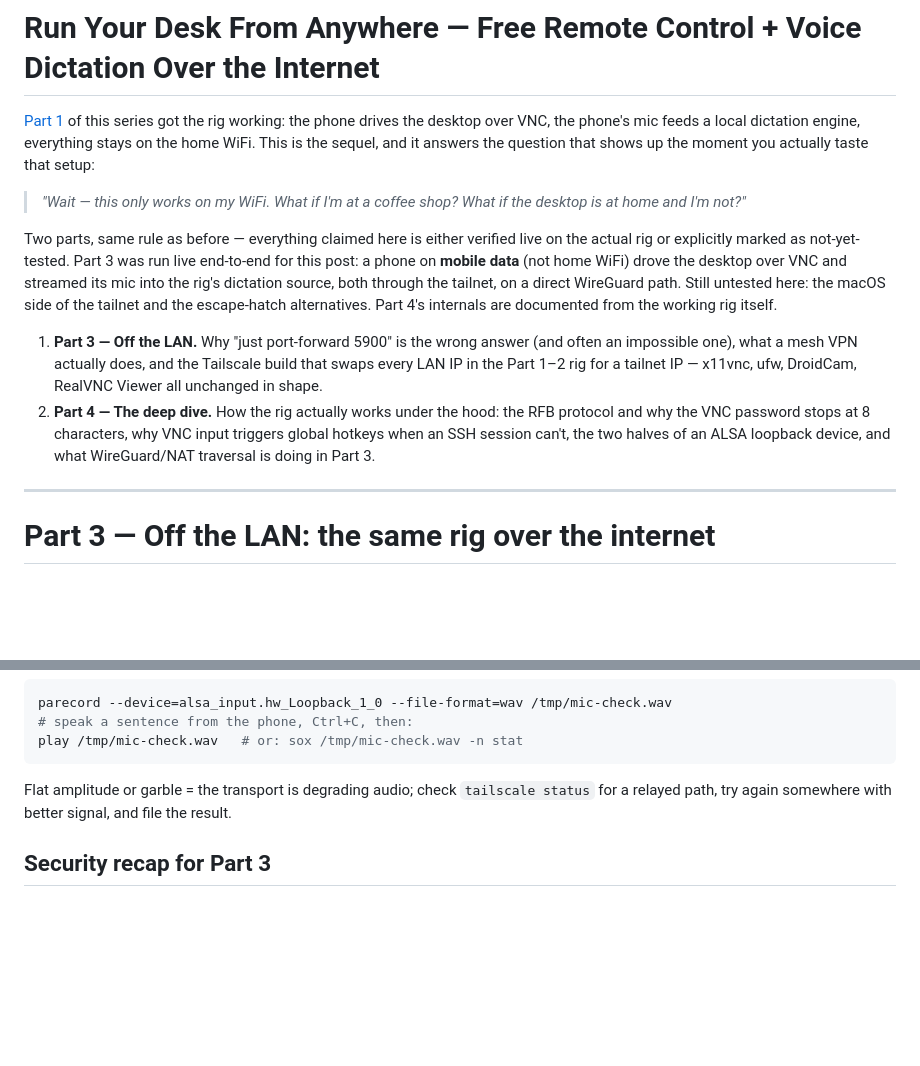
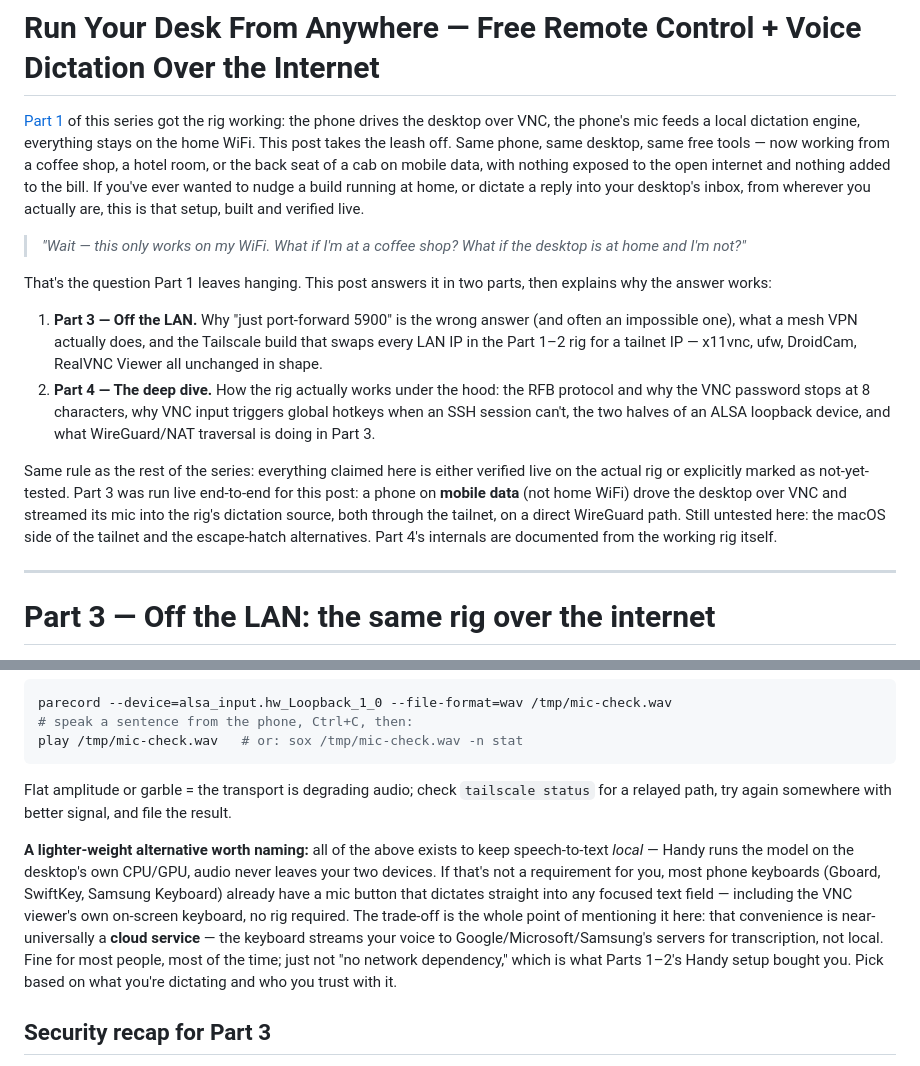
Before and after one commit to Encryptioner/blogs, a Markdown page: topics/Productivity/Run Your Desk From Anywhere - Free Remote Control + Voice Dictation Over the Internet.md, 2 parts joined by grey strips. Rendered like a GitHub page; blank space fills up the shorter version.

Commit message:
feat: update run your desk for b25

```diff
--- a/topics/Productivity/Run Your Desk From Anywhere - Free Remote Control + Voice Dictation Over the Internet.md
+++ b/topics/Productivity/Run Your Desk From Anywhere - Free Remote Control + Voice Dictation Over the Internet.md
@@ -1,13 +1,15 @@
 # Run Your Desk From Anywhere — Free Remote Control + Voice Dictation Over the Internet
 
-[Part 1](./Run%20Your%20Desk%20From%20the%20Couch%20-%20Free%20Remote%20Control%20%2B%20Voice%20Dictation%20From%20Your%20Phone.md) of this series got the rig working: the phone drives the desktop over VNC, the phone's mic feeds a local dictation engine, everything stays on the home WiFi. This is the sequel, and it answers the question that shows up the moment you actually taste that setup:
+[Part 1](./Run%20Your%20Desk%20From%20the%20Couch%20-%20Free%20Remote%20Control%20%2B%20Voice%20Dictation%20From%20Your%20Phone.md) of this series got the rig working: the phone drives the desktop over VNC, the phone's mic feeds a local dictation engine, everything stays on the home WiFi. This post takes the leash off. Same phone, same desktop, same free tools — now working from a coffee shop, a hotel room, or the back seat of a cab on mobile data, with nothing exposed to the open internet and nothing added to the bill. If you've ever wanted to nudge a build running at home, or dictate a reply into your desktop's inbox, from wherever you actually are, this is that setup, built and verified live.
 
 > *"Wait — this only works on my WiFi. What if I'm at a coffee shop? What if the desktop is at home and I'm not?"*
 
-Two parts, same rule as before — everything claimed here is either verified live on the actual rig or explicitly marked as not-yet-tested. Part 3 was run live end-to-end for this post: a phone on **mobile data** (not home WiFi) drove the desktop over VNC and streamed its mic into the rig's dictation source, both through the tailnet, on a direct WireGuard path. Still untested here: the macOS side of the tailnet and the escape-hatch alternatives. Part 4's internals are documented from the working rig itself.
+That's the question Part 1 leaves hanging. This post answers it in two parts, then explains why the answer works:
 
 1. **Part 3 — Off the LAN.** Why "just port-forward 5900" is the wrong answer (and often an impossible one), what a mesh VPN actually does, and the Tailscale build that swaps every LAN IP in the Part 1–2 rig for a tailnet IP — x11vnc, ufw, DroidCam, RealVNC Viewer all unchanged in shape.
 2. **Part 4 — The deep dive.** How the rig actually works under the hood: the RFB protocol and why the VNC password stops at 8 characters, why VNC input triggers global hotkeys when an SSH session can't, the two halves of an ALSA loopback device, and what WireGuard/NAT traversal is doing in Part 3.
+
+Same rule as the rest of the series: everything claimed here is either verified live on the actual rig or explicitly marked as not-yet-tested. Part 3 was run live end-to-end for this post: a phone on **mobile data** (not home WiFi) drove the desktop over VNC and streamed its mic into the rig's dictation source, both through the tailnet, on a direct WireGuard path. Still untested here: the macOS side of the tailnet and the escape-hatch alternatives. Part 4's internals are documented from the working rig itself.
 
 ---
 
@@ -148,6 +150,8 @@ play /tmp/mic-check.wav   # or: sox /tmp/mic-check.wav -n stat
 
 Flat amplitude or garble = the transport is degrading audio; check `tailscale status` for a relayed path, try again somewhere with better signal, and file the result.
 
+**A lighter-weight alternative worth naming:** all of the above exists to keep speech-to-text *local* — Handy runs the model on the desktop's own CPU/GPU, audio never leaves your two devices. If that's not a requirement for you, most phone keyboards (Gboard, SwiftKey, Samsung Keyboard) already have a mic button that dictates straight into any focused text field — including the VNC viewer's own on-screen keyboard, no rig required. The trade-off is the whole point of mentioning it here: that convenience is near-universally a **cloud service** — the keyboard streams your voice to Google/Microsoft/Samsung's servers for transcription, not local. Fine for most people, most of the time; just not "no network dependency," which is what Parts 1–2's Handy setup bought you. Pick based on what you're dictating and who you trust with it.
+
 ## Security recap for Part 3
 
 - The VNC port is now reachable from **wherever your phone is** — the tailnet replaces "same WiFi" as the trust boundary. Keep the tailnet small: personal Tailscale plans allow a limited number of users and devices; use them for your devices only, not as a shared VPN for acquaintances.
```
Also changed, not shown: other parts of topics/Productivity/Run Your Desk From Anywhere - Free Remote Control + Voice Dictation Over the Internet.md (+6 -0 lines), assets/B-25/nat-hole-punching.png (added).
